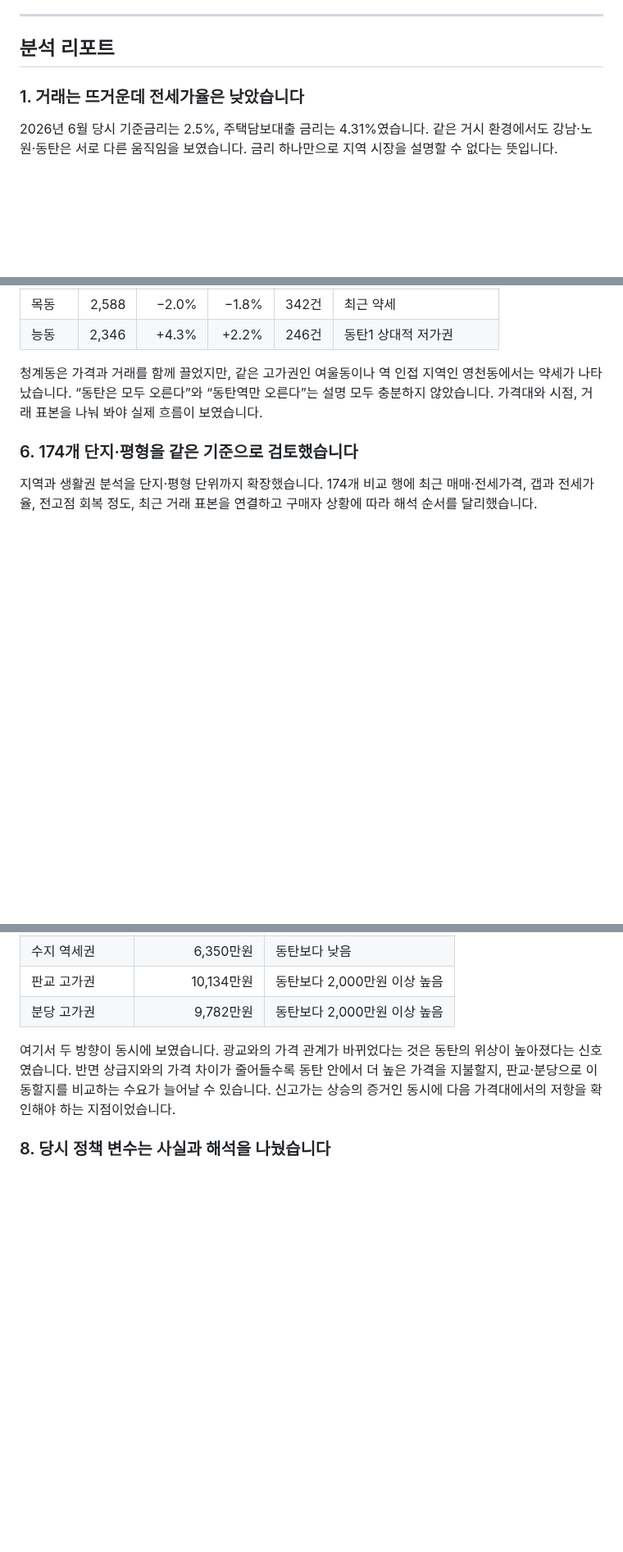
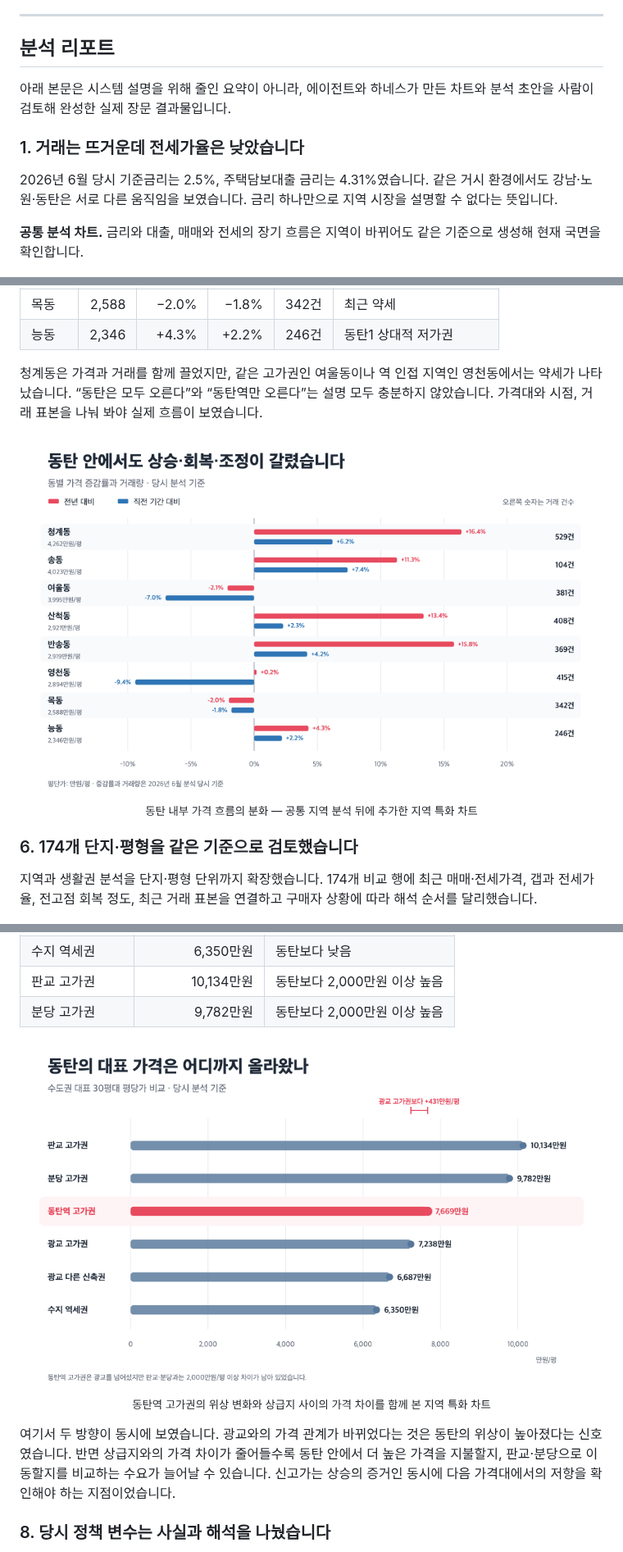
Before and after one commit to foodie-repository/foodie-repository, a Markdown page: case-studies/dongtan-analysis-report.md, 3 parts joined by grey strips. Shown at 82% size. GitHub-like rendering; pictures changed too: assets/dongtan-submarket-divergence.png (added), assets/dongtan-upper-market-gap.png (added); blank space fills up the shorter version.

```diff
--- a/case-studies/dongtan-analysis-report.md
+++ b/case-studies/dongtan-analysis-report.md
@@ -25,9 +51,13 @@
 
 ## 분석 리포트
 
+아래 본문은 시스템 설명을 위해 줄인 요약이 아니라, 에이전트와 하네스가 만든 차트와 분석 초안을 사람이 검토해 완성한 실제 장문 결과물입니다.
+
 ### 1. 거래는 뜨거운데 전세가율은 낮았습니다
 
 2026년 6월 당시 기준금리는 2.5%, 주택담보대출 금리는 4.31%였습니다. 같은 거시 환경에서도 강남·노원·동탄은 서로 다른 움직임을 보였습니다. 금리 하나만으로 지역 시장을 설명할 수 없다는 뜻입니다.
+
+**공통 분석 차트.** 금리와 대출, 매매와 전세의 장기 흐름은 지역이 바뀌어도 같은 기준으로 생성해 현재 국면을 확인합니다.
 
 <p align="center">
   <a href="../assets/dongtan-macro-rates.png">
@@ -131,6 +163,13 @@
 | 능동 | 2,346 | +4.3% | +2.2% | 246건 | 동탄1 상대적 저가권 |
 
 청계동은 가격과 거래를 함께 끌었지만, 같은 고가권인 여울동이나 역 인접 지역인 영천동에서는 약세가 나타났습니다. “동탄은 모두 오른다”와 “동탄역만 오른다”는 설명 모두 충분하지 않았습니다. 가격대와 시점, 거래 표본을 나눠 봐야 실제 흐름이 보였습니다.
+
+<p align="center">
+  <a href="../assets/dongtan-submarket-divergence.png">
+    <img src="../assets/dongtan-submarket-divergence.png" alt="동탄구 여덟 지역의 전년 대비와 직전 기간 대비 가격 증감률, 거래량 비교" width="100%" />
+  </a><br />
+  <sub>동탄 내부 가격 흐름의 분화 — 공통 지역 분석 뒤에 추가한 지역 특화 차트</sub>
+</p>
 
 ### 6. 174개 단지·평형을 같은 기준으로 검토했습니다
 
@@ -180,6 +219,13 @@
 | 수지 역세권 | 6,350만원 | 동탄보다 낮음 |
 | 판교 고가권 | 10,134만원 | 동탄보다 2,000만원 이상 높음 |
 | 분당 고가권 | 9,782만원 | 동탄보다 2,000만원 이상 높음 |
+
+<p align="center">
+  <a href="../assets/dongtan-upper-market-gap.png">
+    <img src="../assets/dongtan-upper-market-gap.png" alt="동탄역 고가권과 광교, 판교, 분당, 수지 대표 지역의 평당가 비교" width="100%" />
+  </a><br />
+  <sub>동탄역 고가권의 위상 변화와 상급지 사이의 가격 차이를 함께 본 지역 특화 차트</sub>
+</p>
 
 여기서 두 방향이 동시에 보였습니다. 광교와의 가격 관계가 바뀌었다는 것은 동탄의 위상이 높아졌다는 신호였습니다. 반면 상급지와의 가격 차이가 줄어들수록 동탄 안에서 더 높은 가격을 지불할지, 판교·분당으로 이동할지를 비교하는 수요가 늘어날 수 있습니다. 신고가는 상승의 증거인 동시에 다음 가격대에서의 저항을 확인해야 하는 지점이었습니다.
 
```
Also changed, not shown: other parts of case-studies/dongtan-analysis-report.md (+43 -11 lines), README.md (+3 -3 lines).
